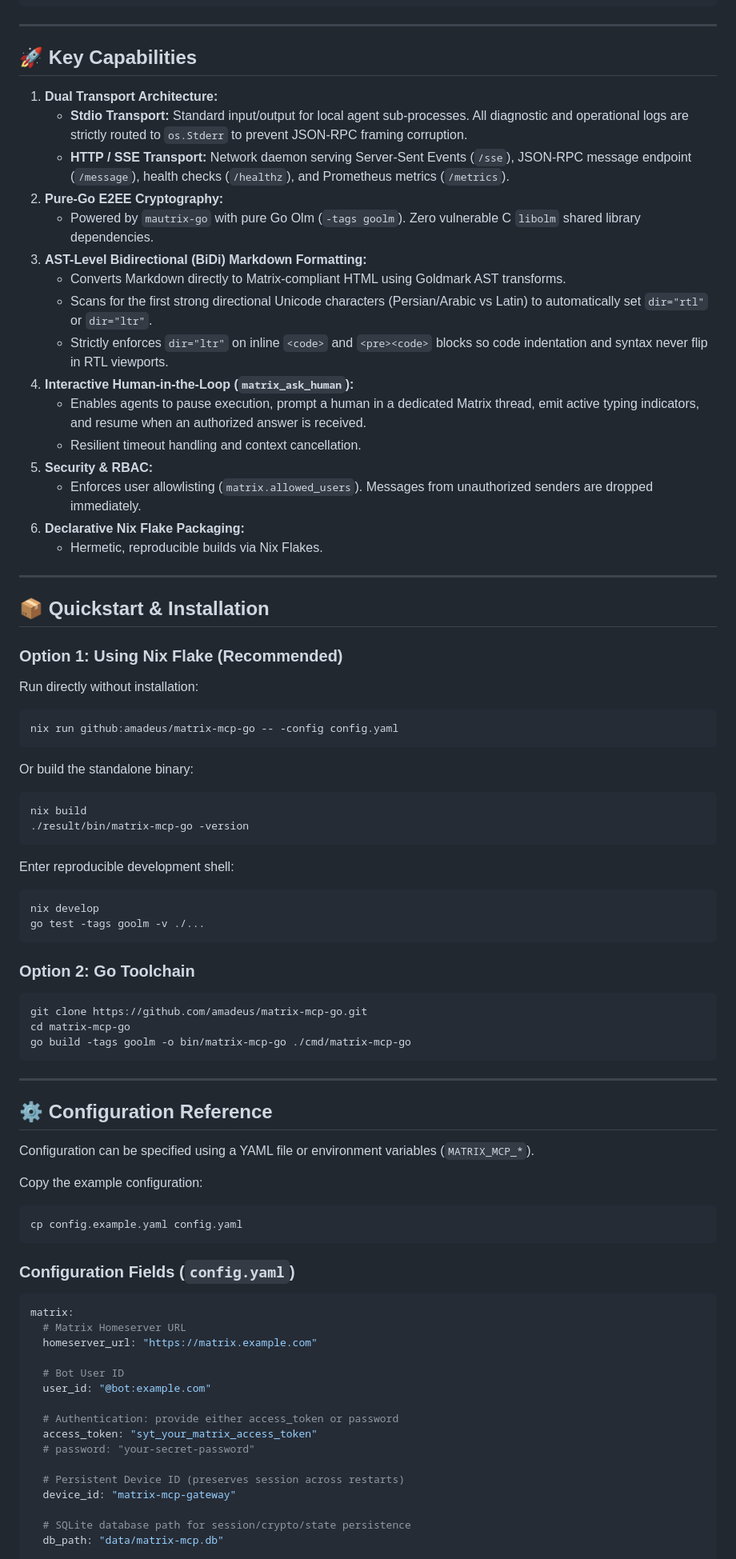
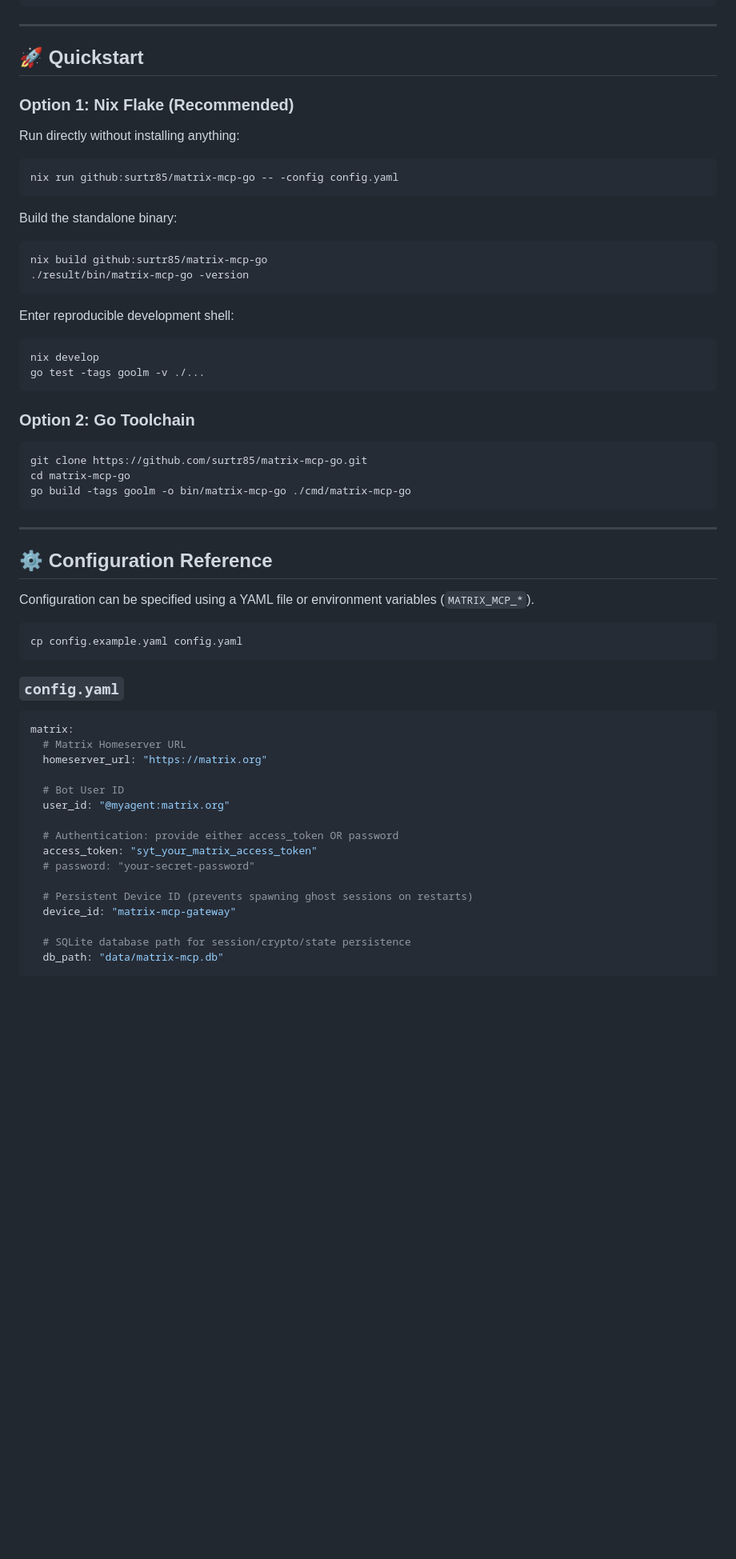
Before and after one commit to surtr85/matrix-mcp-go, a Markdown page: README.md, the part around one of its changes. Shown at 80% size. Rendered like a GitHub page; blank space fills up the shorter version.

````diff
--- a/README.md
+++ b/README.md
@@ -56,39 +78,18 @@ A high-performance, universal Matrix MCP (Model Context Protocol) server impleme
 
 ---
 
-## 🚀 Key Capabilities
+## 🚀 Quickstart
 
-1. **Dual Transport Architecture:**
-   - **Stdio Transport:** Standard input/output for local agent sub-processes. All diagnostic and operational logs are strictly routed to `os.Stderr` to prevent JSON-RPC framing corruption.
-   - **HTTP / SSE Transport:** Network daemon serving Server-Sent Events (`/sse`), JSON-RPC message endpoint (`/message`), health checks (`/healthz`), and Prometheus metrics (`/metrics`).
-2. **Pure-Go E2EE Cryptography:**
-   - Powered by `mautrix-go` with pure Go Olm (`-tags goolm`). Zero vulnerable C `libolm` shared library dependencies.
-3. **AST-Level Bidirectional (BiDi) Markdown Formatting:**
-   - Converts Markdown directly to Matrix-compliant HTML using Goldmark AST transforms.
-   - Scans for the first strong directional Unicode characters (Persian/Arabic vs Latin) to automatically set `dir="rtl"` or `dir="ltr"`.
-   - Strictly enforces `dir="ltr"` on inline `<code>` and `<pre><code>` blocks so code indentation and syntax never flip in RTL viewports.
-4. **Interactive Human-in-the-Loop (`matrix_ask_human`):**
-   - Enables agents to pause execution, prompt a human in a dedicated Matrix thread, emit active typing indicators, and resume when an authorized answer is received.
-   - Resilient timeout handling and context cancellation.
-5. **Security & RBAC:**
-   - Enforces user allowlisting (`matrix.allowed_users`). Messages from unauthorized senders are dropped immediately.
-6. **Declarative Nix Flake Packaging:**
-   - Hermetic, reproducible builds via Nix Flakes.
+### Option 1: Nix Flake (Recommended)
 
----
-
-## 📦 Quickstart & Installation
-
-### Option 1: Using Nix Flake (Recommended)
-
-Run directly without installation:
+Run directly without installing anything:
 ```bash
-nix run github:amadeus/matrix-mcp-go -- -config config.yaml
+nix run github:surtr85/matrix-mcp-go -- -config config.yaml
 ```
 
-Or build the standalone binary:
+Build the standalone binary:
 ```bash
-nix build
+nix build github:surtr85/matrix-mcp-go
 ./result/bin/matrix-mcp-go -version
 ```
 
@@ -101,7 +102,7 @@ go test -tags goolm -v ./...
 ### Option 2: Go Toolchain
 
 ```bash
-git clone https://github.com/amadeus/matrix-mcp-go.git
+git clone https://github.com/surtr85/matrix-mcp-go.git
 cd matrix-mcp-go
 go build -tags goolm -o bin/matrix-mcp-go ./cmd/matrix-mcp-go
 ```
@@ -112,26 +113,25 @@ go build -tags goolm -o bin/matrix-mcp-go ./cmd/matrix-mcp-go
 
 Configuration can be specified using a YAML file or environment variables (`MATRIX_MCP_*`).
 
-Copy the example configuration:
 ```bash
 cp config.example.yaml config.yaml
 ```
 
-### Configuration Fields (`config.yaml`)
+### `config.yaml`
 
 ```yaml
 matrix:
   # Matrix Homeserver URL
-  homeserver_url: "https://matrix.example.com"
+  homeserver_url: "https://matrix.org"
 
   # Bot User ID
-  user_id: "@bot:example.com"
+  user_id: "@myagent:matrix.org"
 
-  # Authentication: provide either access_token or password
+  # Authentication: provide either access_token OR password
   access_token: "syt_your_matrix_access_token"
   # password: "your-secret-password"
 
-  # Persistent Device ID (preserves session across restarts)
+  # Persistent Device ID (prevents spawning ghost sessions on restarts)
   device_id: "matrix-mcp-gateway"
 
   # SQLite database path for session/crypto/state persistence
````
Also changed, not shown: other parts of README.md (+59 -92 lines), assets/banner.png (added), 2 other files.
